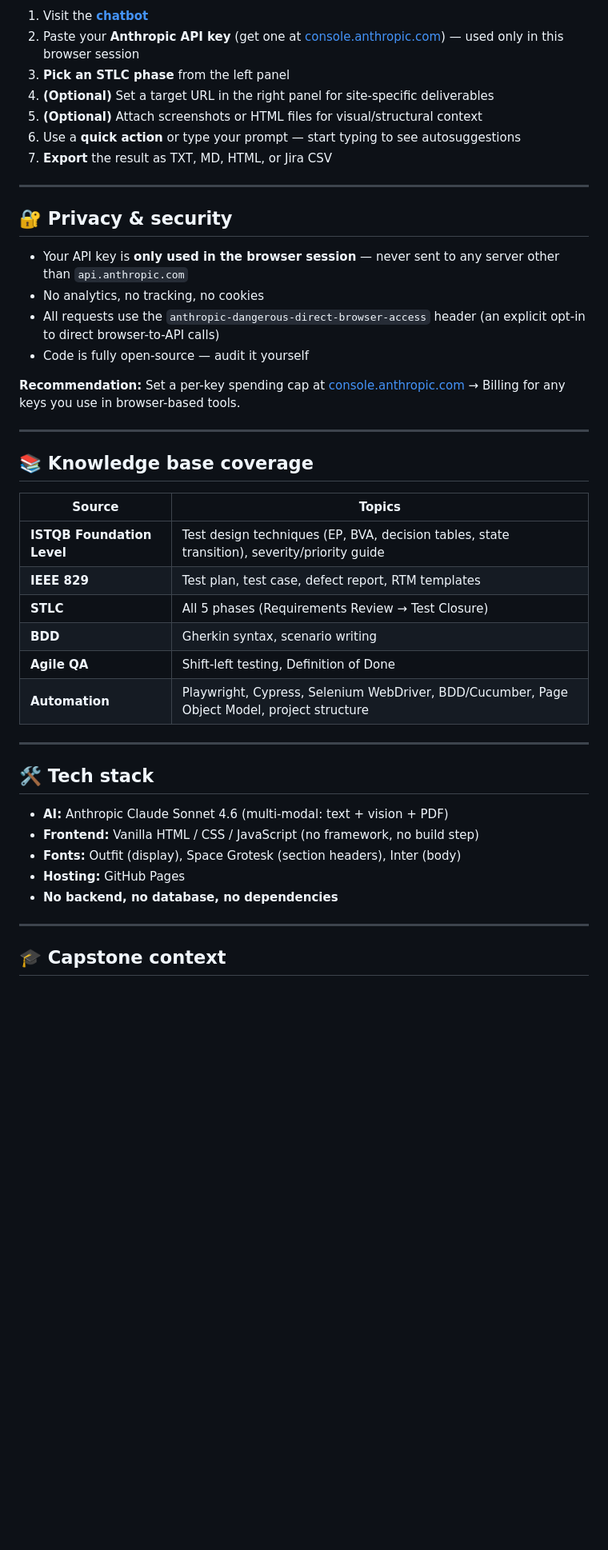
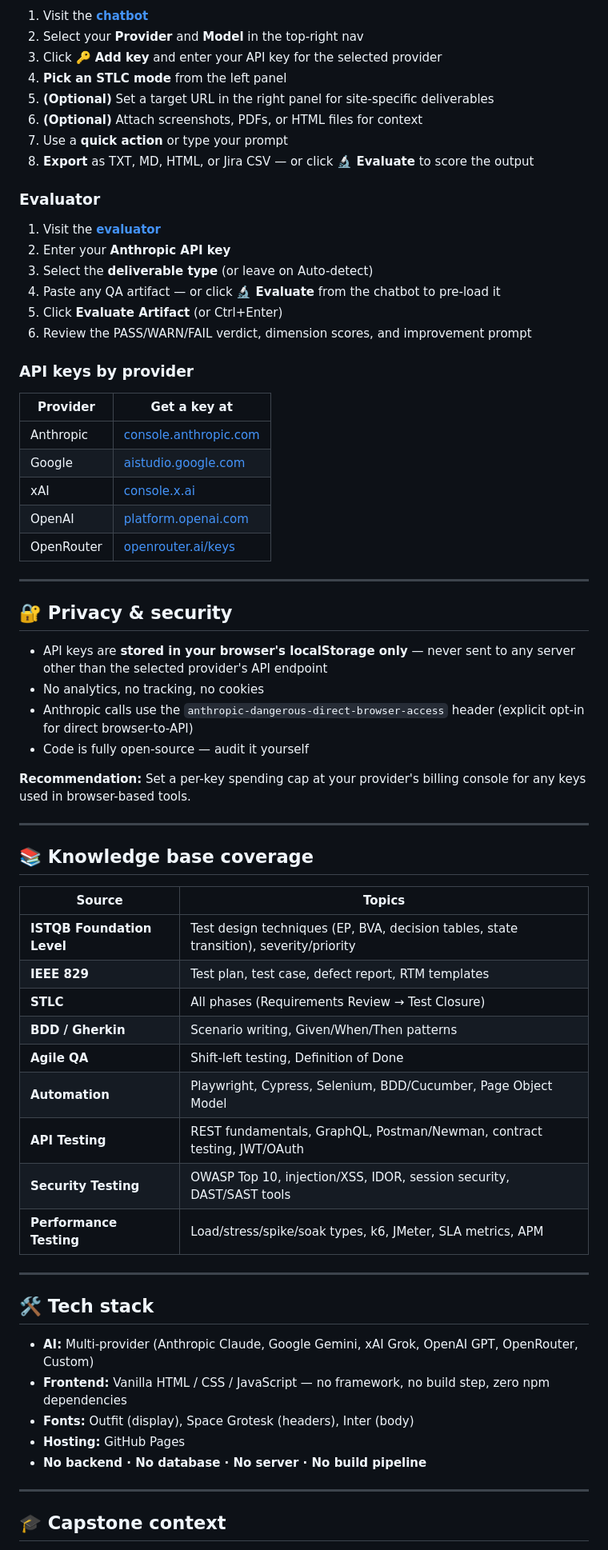
Before and after one commit to hk-qa/ambitqa, a Markdown page: README.md, the part around one of its changes. Shown at 80% size. Drawn GitHub-style; blank space fills up the shorter version.

```diff
--- a/README.md
+++ b/README.md
@@ -124,21 +162,39 @@ A dedicated STLC phase that generates production-ready code:
 1. Visit the **[chatbot](https://hk-qa.github.io/qa-nexus/chatbot.html)**
-2. Paste your **Anthropic API key** (get one at [console.anthropic.com](https://console.anthropic.com)) — used only in this browser session
-3. **Pick an STLC phase** from the left panel
-4. **(Optional)** Set a target URL in the right panel for site-specific deliverables
-5. **(Optional)** Attach screenshots or HTML files for visual/structural context
-6. Use a **quick action** or type your prompt — start typing to see autosuggestions
-7. **Export** the result as TXT, MD, HTML, or Jira CSV
+2. Select your **Provider** and **Model** in the top-right nav
+3. Click **🔑 Add key** and enter your API key for the selected provider
+4. **Pick an STLC mode** from the left panel
+5. **(Optional)** Set a target URL in the right panel for site-specific deliverables
+6. **(Optional)** Attach screenshots, PDFs, or HTML files for context
+7. Use a **quick action** or type your prompt
+8. **Export** as TXT, MD, HTML, or Jira CSV — or click **🔬 Evaluate** to score the output
+
+### Evaluator
+1. Visit the **[evaluator](https://hk-qa.github.io/qa-nexus/evaluator.html)**
+2. Enter your **Anthropic API key**
+3. Select the **deliverable type** (or leave on Auto-detect)
+4. Paste any QA artifact — or click **🔬 Evaluate** from the chatbot to pre-load it
+5. Click **Evaluate Artifact** (or Ctrl+Enter)
+6. Review the PASS/WARN/FAIL verdict, dimension scores, and improvement prompt
+
+### API keys by provider
+| Provider | Get a key at |
+|---|---|
+| Anthropic | [console.anthropic.com](https://console.anthropic.com) |
+| Google | [aistudio.google.com](https://aistudio.google.com/app/apikey) |
+| xAI | [console.x.ai](https://console.x.ai) |
+| OpenAI | [platform.openai.com](https://platform.openai.com/api-keys) |
+| OpenRouter | [openrouter.ai/keys](https://openrouter.ai/keys) |
 
 ---
 
 ## 🔐 Privacy & security
 
-- Your API key is **only used in the browser session** — never sent to any server other than `api.anthropic.com`
+- API keys are **stored in your browser's localStorage only** — never sent to any server other than the selected provider's API endpoint
 - No analytics, no tracking, no cookies
-- All requests use the `anthropic-dangerous-direct-browser-access` header (an explicit opt-in to direct browser-to-API calls)
+- Anthropic calls use the `anthropic-dangerous-direct-browser-access` header (explicit opt-in for direct browser-to-API)
 - Code is fully open-source — audit it yourself
 
-**Recommendation:** Set a per-key spending cap at [console.anthropic.com](https://console.anthropic.com) → Billing for any keys you use in browser-based tools.
+**Recommendation:** Set a per-key spending cap at your provider's billing console for any keys used in browser-based tools.
 
 ---
 
@@ -146,22 +202,25 @@ A dedicated STLC phase that generates production-ready code:
 
 | Source | Topics |
 |---|---|
-| **ISTQB Foundation Level** | Test design techniques (EP, BVA, decision tables, state transition), severity/priority guide |
+| **ISTQB Foundation Level** | Test design techniques (EP, BVA, decision tables, state transition), severity/priority |
 | **IEEE 829** | Test plan, test case, defect report, RTM templates |
-| **STLC** | All 5 phases (Requirements Review → Test Closure) |
-| **BDD** | Gherkin syntax, scenario writing |
+| **STLC** | All phases (Requirements Review → Test Closure) |
+| **BDD / Gherkin** | Scenario writing, Given/When/Then patterns |
 | **Agile QA** | Shift-left testing, Definition of Done |
-| **Automation** | Playwright, Cypress, Selenium WebDriver, BDD/Cucumber, Page Object Model, project structure |
+| **Automation** | Playwright, Cypress, Selenium, BDD/Cucumber, Page Object Model |
+| **API Testing** | REST fundamentals, GraphQL, Postman/Newman, contract testing, JWT/OAuth |
+| **Security Testing** | OWASP Top 10, injection/XSS, IDOR, session security, DAST/SAST tools |
+| **Performance Testing** | Load/stress/spike/soak types, k6, JMeter, SLA metrics, APM |
 
 ---
 
 ## 🛠 Tech stack
 
-- **AI:** Anthropic Claude Sonnet 4.6 (multi-modal: text + vision + PDF)
-- **Frontend:** Vanilla HTML / CSS / JavaScript (no framework, no build step)
-- **Fonts:** Outfit (display), Space Grotesk (section headers), Inter (body)
+- **AI:** Multi-provider (Anthropic Claude, Google Gemini, xAI Grok, OpenAI GPT, OpenRouter, Custom)
+- **Frontend:** Vanilla HTML / CSS / JavaScript — no framework, no build step, zero npm dependencies
+- **Fonts:** Outfit (display), Space Grotesk (headers), Inter (body)
 - **Hosting:** GitHub Pages
-- **No backend, no database, no dependencies**
+- **No backend · No database · No server · No build pipeline**
 
 ---
 
```
Also changed, not shown: other parts of README.md (+123 -69 lines).
